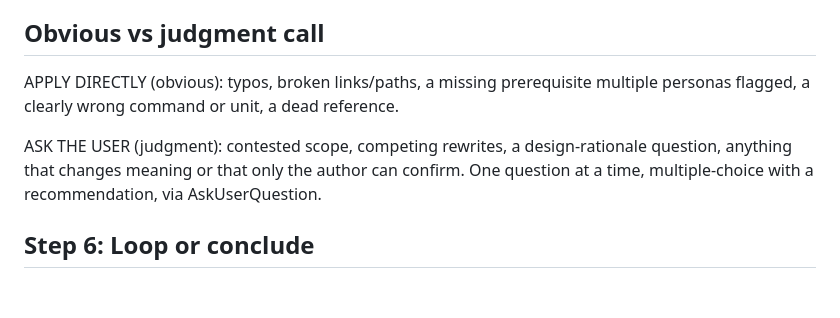
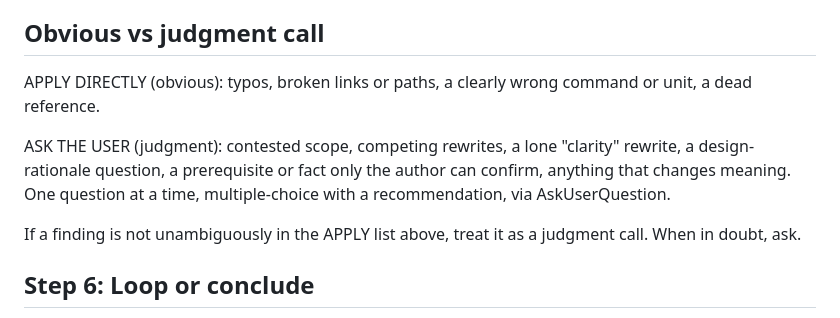
Before and after one commit to chaipattira/socratize, a Markdown page: skills/review-with-socratize-agents/SKILL.md, the part around the change. Rendered like a GitHub page; blank space fills up the shorter version.

Commit message:
fix: default ambiguous review findings to judgment calls

```diff
--- a/skills/review-with-socratize-agents/SKILL.md
+++ b/skills/review-with-socratize-agents/SKILL.md
@@ -47,12 +47,11 @@ Dedupe overlapping findings across personas — the same missing prerequisite fl
 
 ## Obvious vs judgment call
 
-APPLY DIRECTLY (obvious): typos, broken links/paths, a missing prerequisite multiple personas
-flagged, a clearly wrong command or unit, a dead reference.
+APPLY DIRECTLY (obvious): typos, broken links or paths, a clearly wrong command or unit, a dead reference.
 
-ASK THE USER (judgment): contested scope, competing rewrites, a design-rationale question,
-anything that changes meaning or that only the author can confirm. One question at a time,
-multiple-choice with a recommendation, via AskUserQuestion.
+ASK THE USER (judgment): contested scope, competing rewrites, a lone "clarity" rewrite, a design-rationale question, a prerequisite or fact only the author can confirm, anything that changes meaning. One question at a time, multiple-choice with a recommendation, via AskUserQuestion.
+
+If a finding is not unambiguously in the APPLY list above, treat it as a judgment call. When in doubt, ask.
 
 ## Step 6: Loop or conclude
 
```
